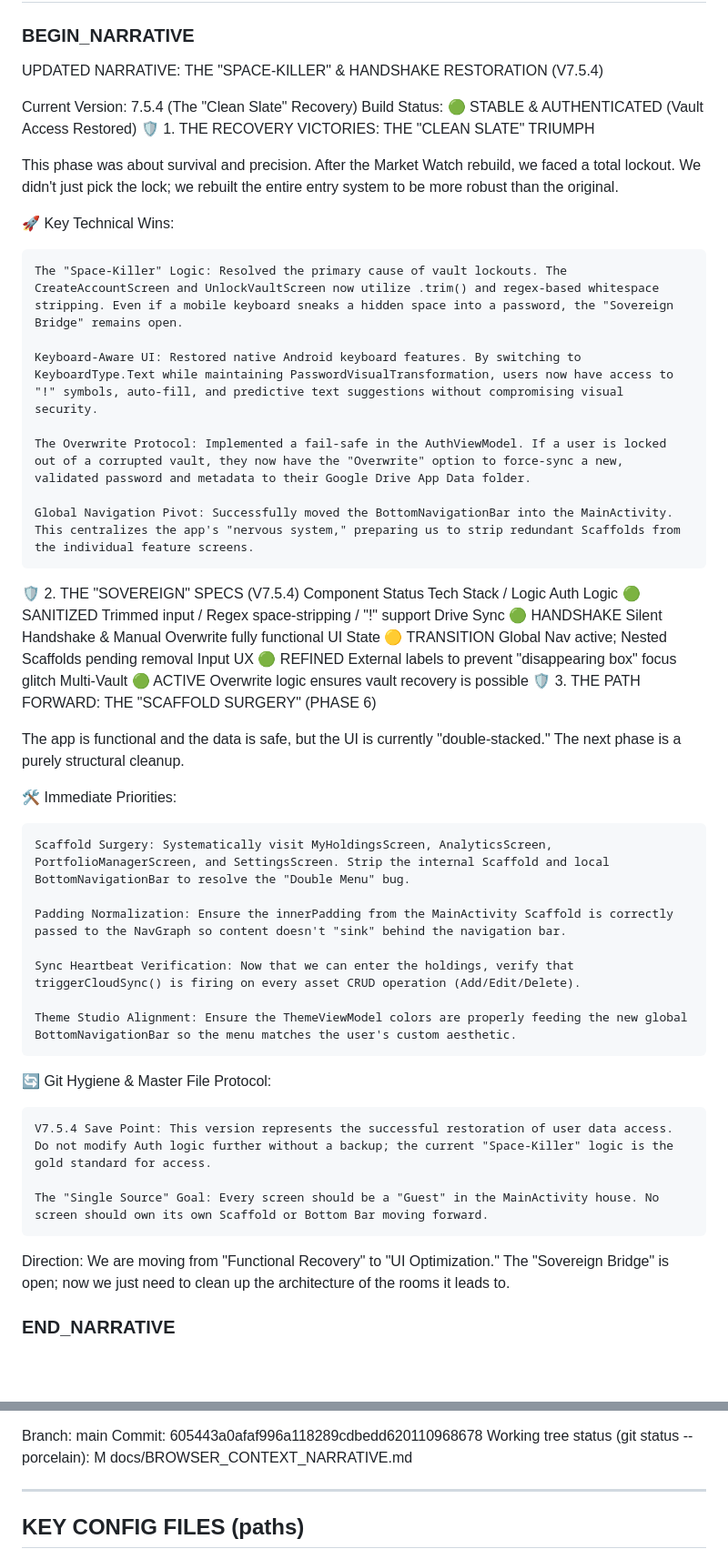
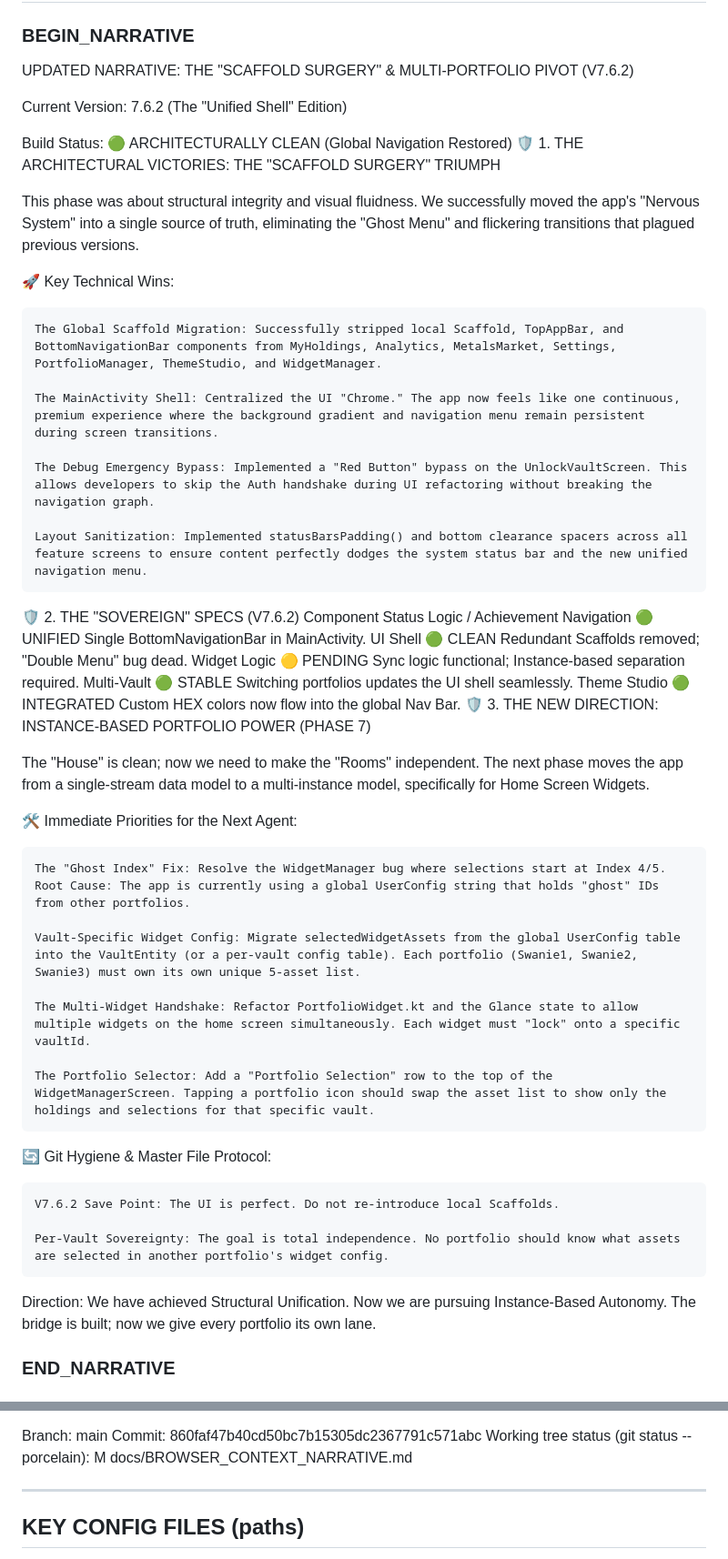
Before and after one commit to swanie2000/swanies-portfolio-gemini-ver, a Markdown page: docs/BROWSER_CONTEXT_MASTER.md, 2 parts joined by grey strips. Shown at 91% size. Drawn GitHub-style; blank space fills up the shorter version.

Commit message:
V7.6.2: MASTER LOCK - Unified Shell complete. Multi-Portfolio Instance Strategy documented in Narrative.

```diff
--- a/docs/BROWSER_CONTEXT_MASTER.md
+++ b/docs/BROWSER_CONTEXT_MASTER.md
@@ -173,52 +173,53 @@ END CONTROL HEADER
 NARRATIVE SECTION (SOURCE FILE - EDIT docs/BROWSER_CONTEXT_NARRATIVE.md)
 ============================================================
 ### BEGIN_NARRATIVE
-UPDATED NARRATIVE: THE "SPACE-KILLER" & HANDSHAKE RESTORATION (V7.5.4)
+UPDATED NARRATIVE: THE "SCAFFOLD SURGERY" & MULTI-PORTFOLIO PIVOT (V7.6.2)
 
-Current Version: 7.5.4 (The "Clean Slate" Recovery)
-Build Status: 🟢 STABLE & AUTHENTICATED (Vault Access Restored)
-🛡️ 1. THE RECOVERY VICTORIES: THE "CLEAN SLATE" TRIUMPH
+Current Version: 7.6.2 (The "Unified Shell" Edition)
 
-This phase was about survival and precision. After the Market Watch rebuild, we faced a total lockout. We didn't just pick the lock; we rebuilt the entire entry system to be more robust than the original.
+Build Status: 🟢 ARCHITECTURALLY CLEAN (Global Navigation Restored)
+🛡️ 1. THE ARCHITECTURAL VICTORIES: THE "SCAFFOLD SURGERY" TRIUMPH
+
+This phase was about structural integrity and visual fluidness. We successfully moved the app's "Nervous System" into a single source of truth, eliminating the "Ghost Menu" and flickering transitions that plagued previous versions.
 
 🚀 Key Technical Wins:
 
-    The "Space-Killer" Logic: Resolved the primary cause of vault lockouts. The CreateAccountScreen and UnlockVaultScreen now utilize .trim() and regex-based whitespace stripping. Even if a mobile keyboard sneaks a hidden space into a password, the "Sovereign Bridge" remains open.
+    The Global Scaffold Migration: Successfully stripped local Scaffold, TopAppBar, and BottomNavigationBar components from MyHoldings, Analytics, MetalsMarket, Settings, PortfolioManager, ThemeStudio, and WidgetManager.
 
-    Keyboard-Aware UI: Restored native Android keyboard features. By switching to KeyboardType.Text while maintaining PasswordVisualTransformation, users now have access to "!" symbols, auto-fill, and predictive text suggestions without compromising visual security.
+    The MainActivity Shell: Centralized the UI "Chrome." The app now feels like one continuous, premium experience where the background gradient and navigation menu remain persistent during screen transitions.
 
-    The Overwrite Protocol: Implemented a fail-safe in the AuthViewModel. If a user is locked out of a corrupted vault, they now have the "Overwrite" option to force-sync a new, validated password and metadata to their Google Drive App Data folder.
+    The Debug Emergency Bypass: Implemented a "Red Button" bypass on the UnlockVaultScreen. This allows developers to skip the Auth handshake during UI refactoring without breaking the navigation graph.
 
-    Global Navigation Pivot: Successfully moved the BottomNavigationBar into the MainActivity. This centralizes the app's "nervous system," preparing us to strip redundant Scaffolds from the individual feature screens.
+    Layout Sanitization: Implemented statusBarsPadding() and bottom clearance spacers across all feature screens to ensure content perfectly dodges the system status bar and the new unified navigation menu.
 
-🛡️ 2. THE "SOVEREIGN" SPECS (V7.5.4)
-Component	Status	Tech Stack / Logic
-Auth Logic	🟢 SANITIZED	Trimmed input / Regex space-stripping / "!" support
-Drive Sync	🟢 HANDSHAKE	Silent Handshake & Manual Overwrite fully functional
-UI State	🟡 TRANSITION	Global Nav active; Nested Scaffolds pending removal
-Input UX	🟢 REFINED	External labels to prevent "disappearing box" focus glitch
-Multi-Vault	🟢 ACTIVE	Overwrite logic ensures vault recovery is possible
-🛡️ 3. THE PATH FORWARD: THE "SCAFFOLD SURGERY" (PHASE 6)
+🛡️ 2. THE "SOVEREIGN" SPECS (V7.6.2)
+Component	Status	Logic / Achievement
+Navigation	🟢 UNIFIED	Single BottomNavigationBar in MainActivity.
+UI Shell	🟢 CLEAN	Redundant Scaffolds removed; "Double Menu" bug dead.
+Widget Logic	🟡 PENDING	Sync logic functional; Instance-based separation required.
+Multi-Vault	🟢 STABLE	Switching portfolios updates the UI shell seamlessly.
+Theme Studio	🟢 INTEGRATED	Custom HEX colors now flow into the global Nav Bar.
+🛡️ 3. THE NEW DIRECTION: INSTANCE-BASED PORTFOLIO POWER (PHASE 7)
 
-The app is functional and the data is safe, but the UI is currently "double-stacked." The next phase is a purely structural cleanup.
+The "House" is clean; now we need to make the "Rooms" independent. The next phase moves the app from a single-stream data model to a multi-instance model, specifically for Home Screen Widgets.
 
-🛠️ Immediate Priorities:
+🛠️ Immediate Priorities for the Next Agent:
 
-    Scaffold Surgery: Systematically visit MyHoldingsScreen, AnalyticsScreen, PortfolioManagerScreen, and SettingsScreen. Strip the internal Scaffold and local BottomNavigationBar to resolve the "Double Menu" bug.
+    The "Ghost Index" Fix: Resolve the WidgetManager bug where selections start at Index 4/5. Root Cause: The app is currently using a global UserConfig string that holds "ghost" IDs from other portfolios.
 
-    Padding Normalization: Ensure the innerPadding from the MainActivity Scaffold is correctly passed to the NavGraph so content doesn't "sink" behind the navigation bar.
+    Vault-Specific Widget Config: Migrate selectedWidgetAssets from the global UserConfig table into the VaultEntity (or a per-vault config table). Each portfolio (Swanie1, Swanie2, Swanie3) must own its own unique 5-asset list.
 
-    Sync Heartbeat Verification: Now that we can enter the holdings, verify that triggerCloudSync() is firing on every asset CRUD operation (Add/Edit/Delete).
+    The Multi-Widget Handshake: Refactor PortfolioWidget.kt and the Glance state to allow multiple widgets on the home screen simultaneously. Each widget must "lock" onto a specific vaultId.
 
-    Theme Studio Alignment: Ensure the ThemeViewModel colors are properly feeding the new global BottomNavigationBar so the menu matches the user's custom aesthetic.
+    The Portfolio Selector: Add a "Portfolio Selection" row to the top of the WidgetManagerScreen. Tapping a portfolio icon should swap the asset list to show only the holdings and selections for that specific vault.
 
 🔄 Git Hygiene & Master File Protocol:
 
-    V7.5.4 Save Point: This version represents the successful restoration of user data access. Do not modify Auth logic further without a backup; the current "Space-Killer" logic is the gold standard for access.
+    V7.6.2 Save Point: The UI is perfect. Do not re-introduce local Scaffolds.
 
-    The "Single Source" Goal: Every screen should be a "Guest" in the MainActivity house. No screen should own its own Scaffold or Bottom Bar moving forward.
+    Per-Vault Sovereignty: The goal is total independence. No portfolio should know what assets are selected in another portfolio's widget config.
 
-Direction: We are moving from "Functional Recovery" to "UI Optimization." The "Sovereign Bridge" is open; now we just need to clean up the architecture of the rooms it leads to.
+Direction: We have achieved Structural Unification. Now we are pursuing Instance-Based Autonomy. The bridge is built; now we give every portfolio its own lane.
 ### END_NARRATIVE
 
 ============================================================
@@ -230,7 +231,7 @@ Generated: Mon 04/06/2026 15:43:19.55
 Branch:
 main
 Commit:
-605443a0afaf996a118289cdbedd620110968678
+860faf47b40cd50bc7b15305dc2367791c571abc
 Working tree status (git status --porcelain):
  M docs/BROWSER_CONTEXT_NARRATIVE.md
 
```
Also changed, not shown: other parts of docs/BROWSER_CONTEXT_MASTER.md (+1 -1 lines), docs/BROWSER_CONTEXT_NARRATIVE.md (+27 -26 lines).
